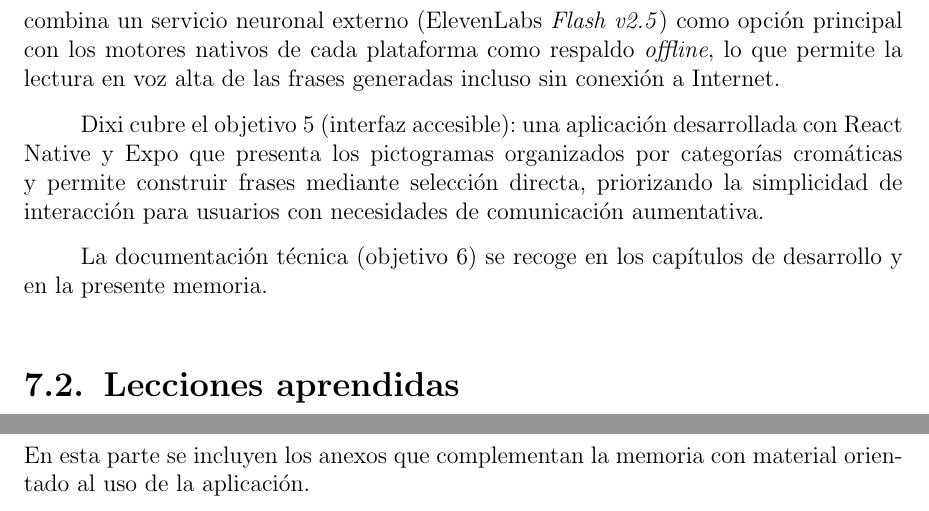
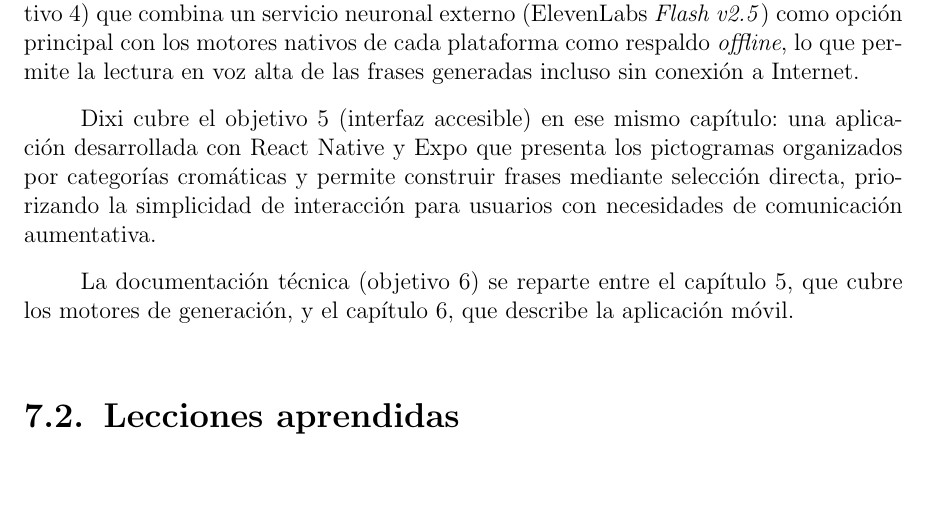
Before and after one commit to Lagaress/tfg-memory, a LaTeX document (main.tex, which reads sections/5-backmatter.tex, sections/epilogue/conclusions.tex): two parts of pages 88 and 97 of 123 before the commit and part of page 88 of 123 after it, the two joined at a grey line, cut so that both start at the same text, the shorter picture padded with empty space. Compiled offline with pdfLaTeX.

Commit message:
Add cross-references in "Objetivos alcanzados"
- Anchor each objective to its chapter or section in
  sections/epilogue/conclusions.tex, distinguishing real chapters
  (cap:contexto, ch:generacion-oraciones, ch:aplicacion-movil) from
  sections nested under "Generación de oraciones" (ch:hibridacion,
  ch:evaluacion-comparativa).
- Reformulate the objective 1 opening to avoid duplicating "capítulo"
  next to the \ref, and rewrite the objective 6 sentence to point
  explicitly at the two development chapters instead of the vague
  "los capítulos de desarrollo y en la presente memoria".
- Drop the redundant introductory lines of sections/4-epilogue.tex and
  sections/5-backmatter.tex that previewed the contents already
  signposted by their own chapter titles.

Co-Authored-By: Claude Opus 4.7 (1M context) <noreply@anthropic.com>

```diff
--- a/sections/5-backmatter.tex
+++ b/sections/5-backmatter.tex
@@ -1,5 +1,4 @@
 \null\vfill
-\noindent En esta parte se incluyen los anexos que complementan la memoria con material orientado al uso de la aplicación.
 \vfill
 
 \appendix
--- a/sections/epilogue/conclusions.tex
+++ b/sections/epilogue/conclusions.tex
@@ -12,9 +12,9 @@ La implementación y evaluación comparativa de tres enfoques de IA (objetivo 3)
 
-La aplicación móvil integra un motor de síntesis de voz híbrido (objetivo 4) que combina un servicio neuronal externo (ElevenLabs \textit{Flash v2.5}) como opción principal con los motores nativos de cada plataforma como respaldo \textit{offline}, lo que permite la lectura en voz alta de las frases generadas incluso sin conexión a Internet.
+La aplicación móvil (capítulo~\ref{ch:aplicacion-movil}) integra un motor de síntesis de voz híbrido (objetivo 4) que combina un servicio neuronal externo (ElevenLabs \textit{Flash v2.5}) como opción principal con los motores nativos de cada plataforma como respaldo \textit{offline}, lo que permite la lectura en voz alta de las frases generadas incluso sin conexión a Internet.
 
-Dixi cubre el objetivo 5 (interfaz accesible): una aplicación desarrollada con React Native y Expo que presenta los pictogramas organizados por categorías cromáticas y permite construir frases mediante selección directa, priorizando la simplicidad de interacción para usuarios con necesidades de comunicación aumentativa.
+Dixi cubre el objetivo 5 (interfaz accesible) en ese mismo capítulo: una aplicación desarrollada con React Native y Expo que presenta los pictogramas organizados por categorías cromáticas y permite construir frases mediante selección directa, priorizando la simplicidad de interacción para usuarios con necesidades de comunicación aumentativa.
 
-La documentación técnica (objetivo 6) se recoge en los capítulos de desarrollo y en la presente memoria.
+La documentación técnica (objetivo 6) se reparte entre el capítulo~\ref{ch:generacion-oraciones}, que cubre los motores de generación, y el capítulo~\ref{ch:aplicacion-movil}, que describe la aplicación móvil.
 
 \section{Lecciones aprendidas}
 
```
Also changed, not shown: sections/4-epilogue.tex (+0 -1 lines), sections/epilogue/conclusions.tex (4 more changed lines).
